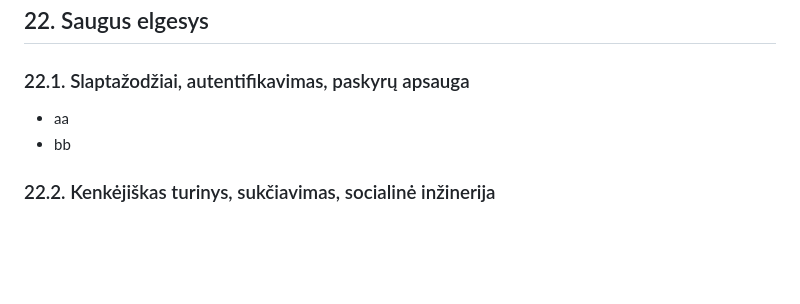
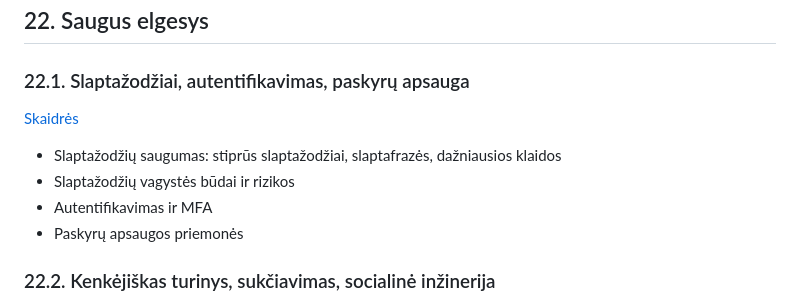
Before and after one commit to kachialov/12, a Markdown page: README.md, the part around the change. Drawn GitHub-style; blank space fills up the shorter version.

Commit message:
Update README with password security details
Added a link and expanded on password security and account protection topics.

```diff
--- a/README.md
+++ b/README.md
@@ -132,8 +132,11 @@ Projektų valdymo sistemos ir grupinio programavimo įrankiai: [Teorija](https:/
 ## 22. Saugus elgesys
 
 ### 22.1. Slaptažodžiai, autentifikavimas, paskyrų apsauga
-- aa
-- bb
+[Skaidrės](https://gamma.app/docs/12221-Slaptazodziai-autentifikavimas-paskyru-apsauga-pvwxf9eyl5ugcy9)
+- Slaptažodžių saugumas: stiprūs slaptažodžiai, slaptafrazės, dažniausios klaidos
+- Slaptažodžių vagystės būdai ir rizikos
+- Autentifikavimas ir MFA
+- Paskyrų apsaugos priemonės
 ### 22.2. Kenkėjiškas turinys, sukčiavimas, socialinė inžinerija
 - cc
 - dd
```
